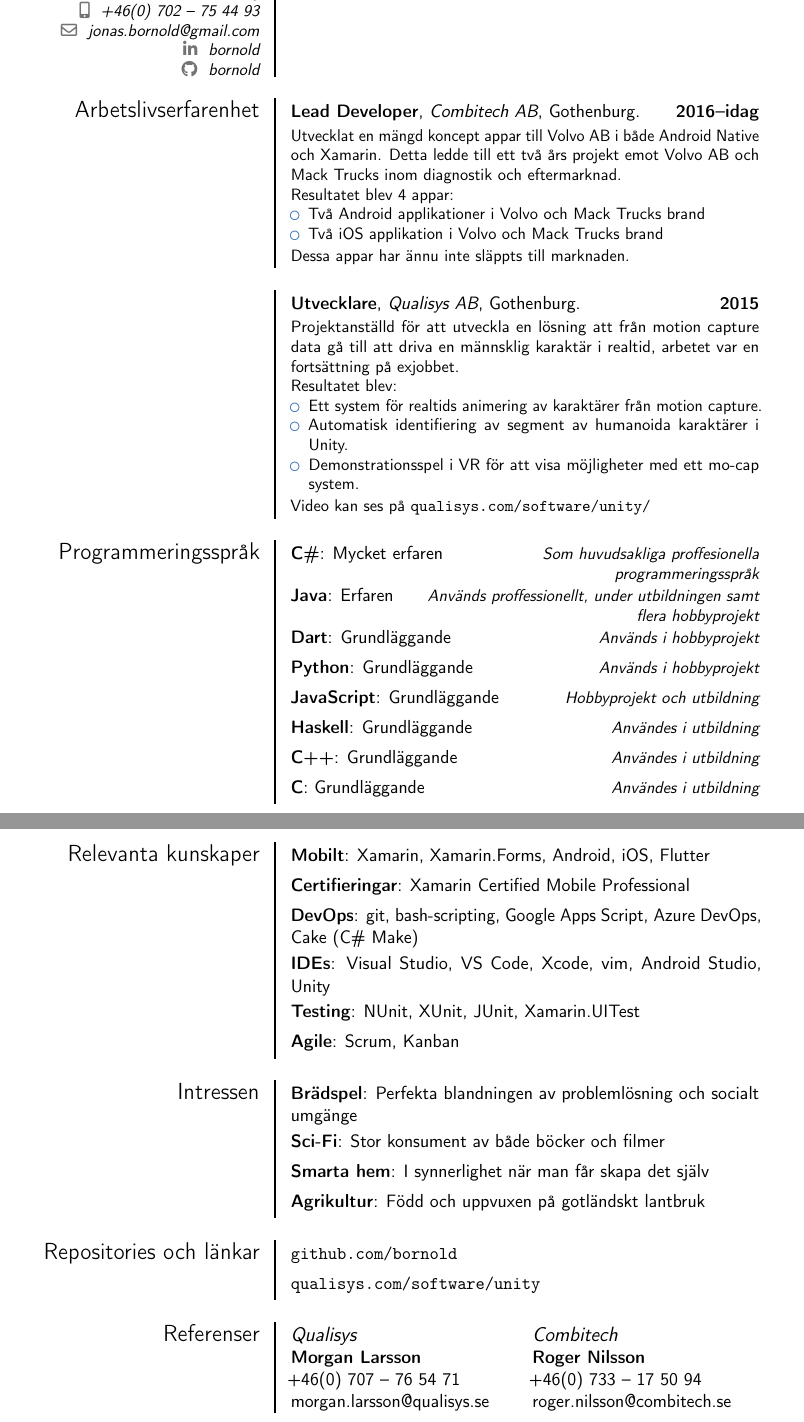
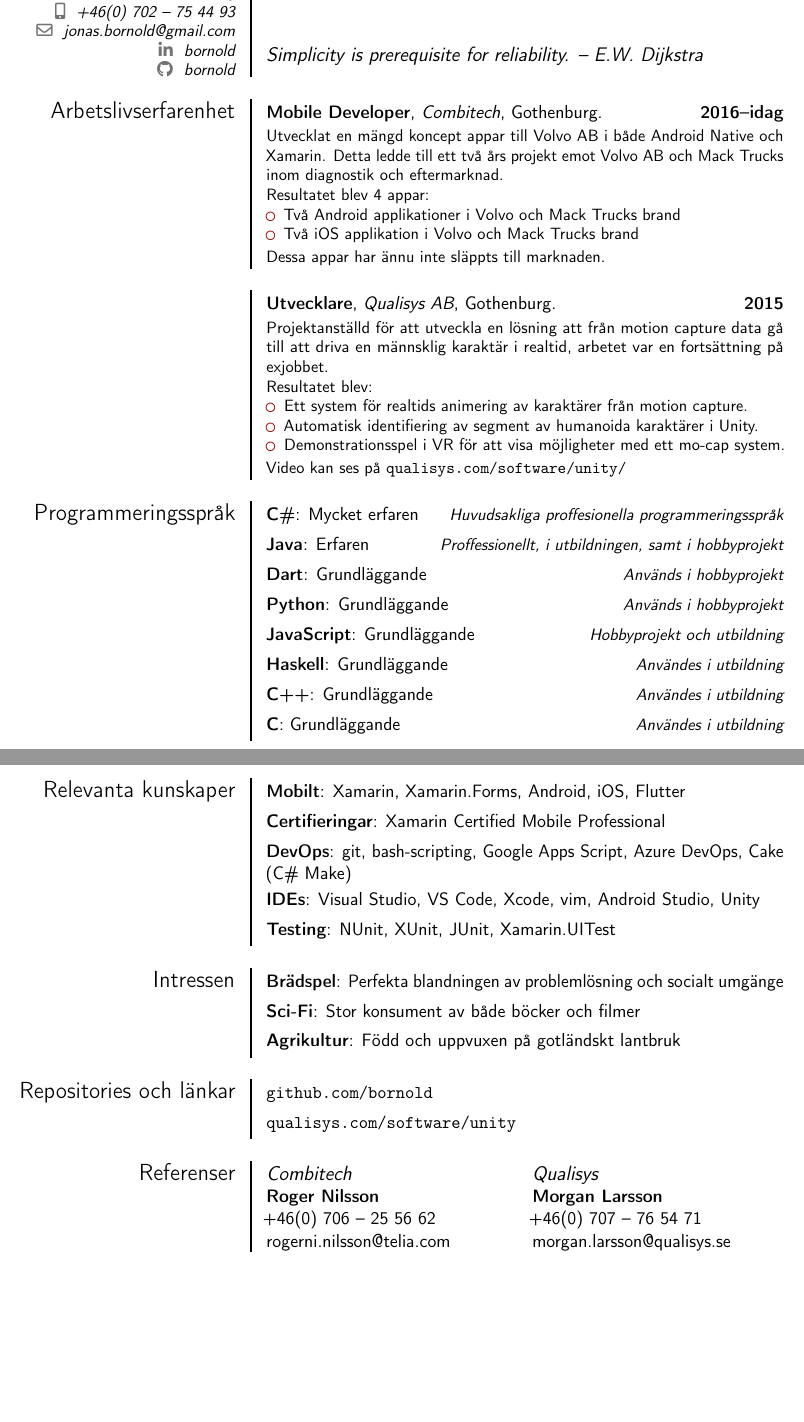
Before and after one commit to bornold/CV, a LaTeX CV (main.tex): two parts of pages 1 and 2 of 2, joined at a grey line, cut so that both start at the same text, the shorter picture padded with empty space. Compiled offline with pdfLaTeX.

Commit message:
Update rogers info and added Djikstra quote

```diff
--- a/main.tex
+++ b/main.tex
@@ -2,7 +2,7 @@
 
 % moderncv themes
 \moderncvstyle{fancy}                             % style options are 'casual' (default), 'classic', 'banking', 'oldstyle' and 'fancy'
-\moderncvcolor{blue}                               % color options 'black', 'blue' (default), 'burgundy', 'green', 'grey', 'orange', 'purple' and 'red'
+\moderncvcolor{burgundy}                               % color options 'black', 'blue' (default), 'burgundy', 'green', 'grey', 'orange', 'purple' and 'red'
 \renewcommand{\familydefault}{\sfdefault}         % to set the default font; use '\sfdefault' for the default sans serif font, '\rmdefault' for the default roman one, or any tex font name
 \nopagenumbers{}                                  % uncomment to suppress automatic page numbering for CVs longer than one page
 
@@ -11,7 +11,7 @@
 %\usepackage{CJKutf8}                              % if you need to use CJK to typeset your resume in Chinese, Japanese or Korean
 
 % adjust the page margins
-\usepackage[scale=0.75]{geometry}
+\usepackage[scale=0.80]{geometry}
 \setlength{\hintscolumnwidth}{5cm}                % if you want to change the width of the column with the dates
 %\setlength{\makecvtitlenamewidth}{10cm}           % for the 'classic' style, if you want to force the width allocated to your name and avoid line breaks. be careful though, the length is normally calculated to avoid any overlap with your personal info; use this at your own typographical risks...
 
@@ -27,7 +27,9 @@
 \social[github]{bornold}                              % optional, remove / comment the line if not wanted
 %\extrainfo{additional information}                 % optional, remove / comment the line if not wanted
 \photo[128pt][0pt]{picture}                       % optional, remove / comment the line if not wanted; '64pt' is the height the picture must be resized to, 0.4pt is the thickness of the frame around it (put it to 0pt for no frame) and 'picture' is the name of the picture file
-%\quote{\[ e=\lim_{n \to \infty} \left(1+\frac{1}{n}\right)^n \]}                                 % optional, remove / comment the line if not wanted
+% \quote{Any fool can write code that a computer can understand. Good programmers write code that humans can understand. - Martin Fowler} % optional
+% \quote{Code is like humor. When you have to explain it, it’s bad.}
+\quote{Simplicity is prerequisite for reliability. -- E.W. Dijkstra}
 
 % bibliography adjustements (only useful if you make citations in your resume, or print a list of publications using BibTeX)
 %   to show numerical labels in the bibliography (default is to show no labels)
@@ -50,7 +52,7 @@
 \makecvtitle
 
 \section{Arbetslivserfarenhet}
-\cventry{2016--idag}{Lead Developer}{Combitech AB}{Gothenburg}{}
+\cventry{2016--idag}{Mobile Developer}{Combitech}{Gothenburg}{}
 {
   Utvecklat en mängd koncept appar till Volvo AB i både Android Native och Xamarin.
   Detta ledde till ett två års projekt emot Volvo AB och Mack Trucks inom diagnostik och eftermarknad.
@@ -78,8 +80,8 @@
 }
 
 \section{Programmeringsspråk}
-\cvitemwithcomment{C\#}{Mycket erfaren}{Som huvudsakliga proffesionella programmeringsspråk}
-\cvitemwithcomment{Java}{Erfaren}{Används proffessionellt, under utbildningen samt flera hobbyprojekt}
+\cvitemwithcomment{C\#}{Mycket erfaren}{Huvudsakliga proffesionella programmeringsspråk}
+\cvitemwithcomment{Java}{Erfaren}{Proffessionellt, i utbildningen, samt i hobbyprojekt}
 \cvitemwithcomment{Dart}{Grundläggande}{Används i hobbyprojekt}
 \cvitemwithcomment{Python}{Grundläggande}{Används i hobbyprojekt}
 \cvitemwithcomment{JavaScript}{Grundläggande}{Hobbyprojekt och utbildning}
@@ -121,14 +125,11 @@
 {IDEs} {Visual Studio, VS Code, Xcode, vim, Android Studio, Unity}
 \cvitem
 {Testing} {NUnit, XUnit, JUnit, Xamarin.UITest}
-\cvitem
-{Agile} {Scrum, Kanban}
 
 
 \section{Intressen}
 \cvitem{Brädspel}{Perfekta blandningen av problemlösning och socialt umgänge}
 \cvitem{Sci-Fi}{Stor konsument av både böcker och filmer}
-\cvitem{Smarta hem}{I synnerlighet när man får skapa det själv}
 \cvitem{Agrikultur}{Född och uppvuxen på gotländskt lantbruk}
 
 \section{Repositories och länkar}
@@ -137,8 +138,8 @@
 
 \section{Referenser}
 \begin{cvcolumns}
+  \cvcolumn{Combitech}{ \textbf{Roger Nilsson} \newline +46(0)~706~--~25~56~62 \newline \href{mailto:rogerni.nilsson@telia.com}{rogerni.nilsson@telia.com} }
   \cvcolumn{Qualisys}{ \textbf{Morgan Larsson} \newline +46(0)~707~--~76~54~71 \newline \href{mailto:morgan.larsson@qualisys.se}{morgan.larsson@qualisys.se} }
-  \cvcolumn{Combitech}{ \textbf{Roger Nilsson} \newline +46(0)~733~--~17~50~94 \newline \href{mailto:roger.nilsson@combitech.se}{roger.nilsson@combitech.se} }
 \end{cvcolumns}
 
 \clearpage
```
Also changed, not shown: main.tex (2 more changed lines).
